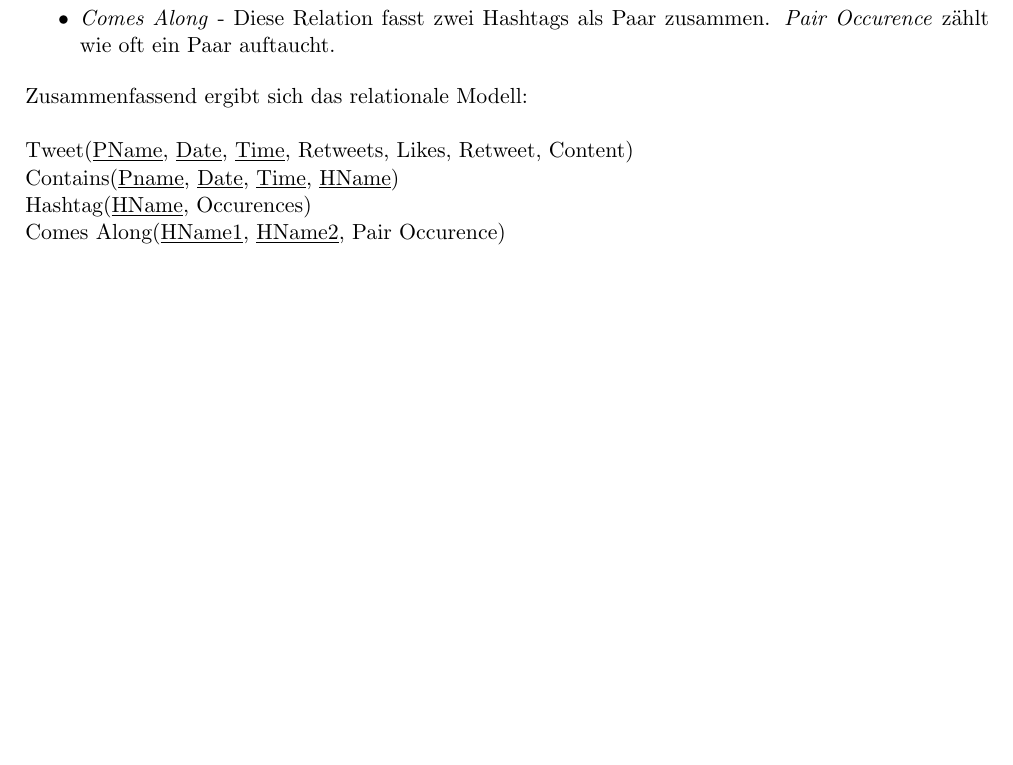
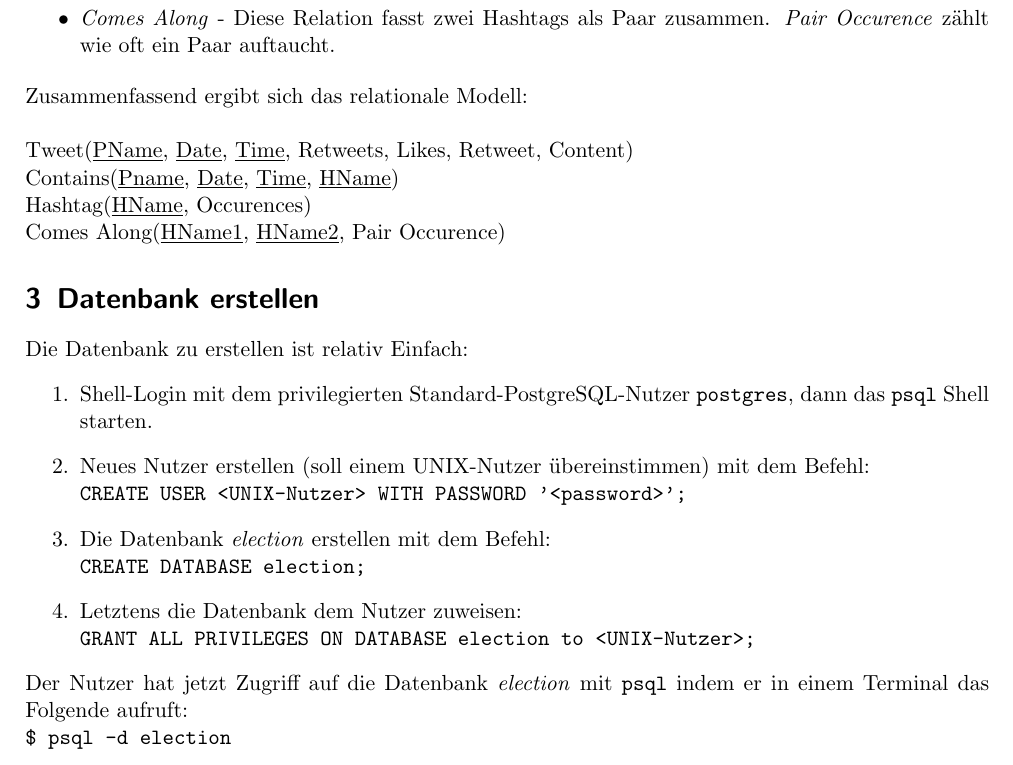
Before and after one commit to derMihai/DBS_Project, a LaTeX document (Latex/Project.tex): part of page 4 of 4, cut so that both start at the same text, the shorter picture padded with empty space. Compiled offline with pdfLaTeX.

Commit message:
DB Erstellt

```diff
--- a/Latex/Project.tex
+++ b/Latex/Project.tex
@@ -89,6 +89,19 @@
 	Hashtag(\underline{HName}, Occurences)\\
 	Comes Along(\underline{HName1}, \underline{HName2}, Pair Occurence)
 
+	\section{Datenbank erstellen}
 
+	Die Datenbank zu erstellen ist relativ Einfach:
+	\begin{enumerate}
+	\item Shell-Login mit dem privilegierten Standard-PostgreSQL-Nutzer \texttt{postgres}, dann das \texttt{psql} Shell starten.
+	\item Neues Nutzer erstellen (soll einem UNIX-Nutzer übereinstimmen) mit dem Befehl: \\
+		\texttt{CREATE USER <UNIX-Nutzer> WITH PASSWORD '<password>';}
+	\item Die Datenbank \textit{election} erstellen mit dem Befehl: \\
+		\texttt{CREATE DATABASE election;}
+	\item Letztens die Datenbank dem Nutzer zuweisen: \\
+		\texttt{GRANT ALL PRIVILEGES ON DATABASE election to <UNIX-Nutzer>;}
+	\end{enumerate}
+	Der Nutzer hat jetzt Zugriff auf die Datenbank \textit{election} mit \texttt{psql} indem er in einem Terminal das Folgende aufruft: \\
+	\texttt{\$ psql -d election}
 
 \end{document}
```
